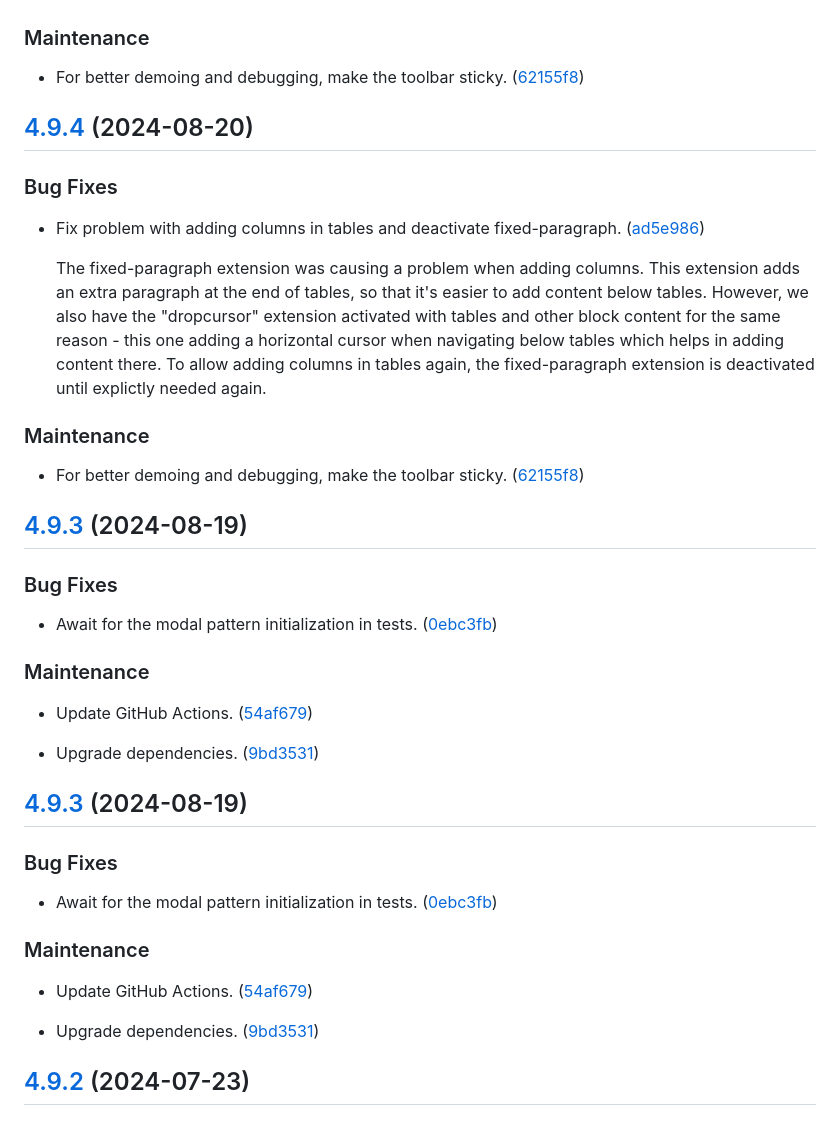
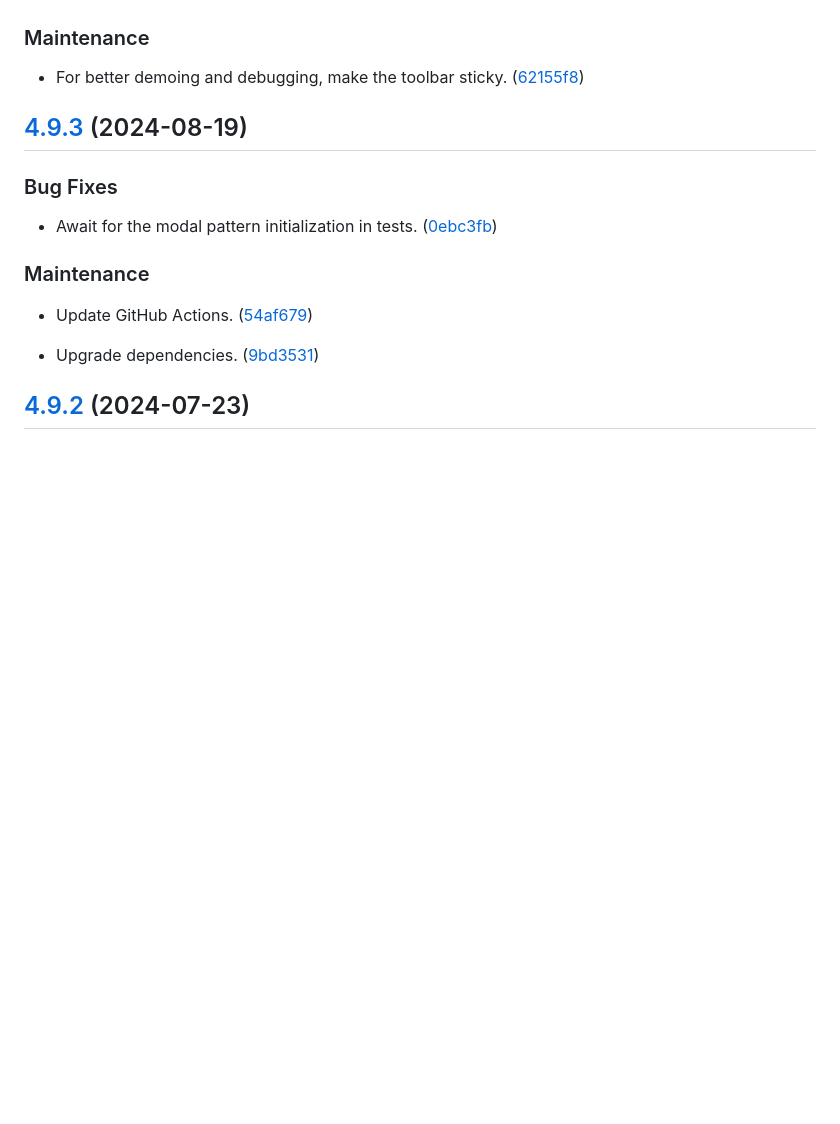
Before and after one commit to Patternslib/pat-tiptap, a Markdown page: CHANGES.md, the part around the change. Rendered like a GitHub page; blank space fills up the shorter version.

Commit message:
Fix changelog.

```diff
--- a/CHANGES.md
+++ b/CHANGES.md
@@ -26,47 +26,6 @@ until explictly needed again.
 
 * For better demoing and debugging, make the toolbar sticky. ([62155f8](https://github.com/patternslib/pat-tiptap/commit/62155f846bcc28d5e565d2ee386ea65dba1c192d))
 
-## [4.9.4](https://github.com/patternslib/pat-tiptap/compare/4.9.3...4.9.4) (2024-08-20)
-
-
-### Bug Fixes
-
-
-* Fix problem with adding columns in tables and deactivate fixed-paragraph. ([ad5e986](https://github.com/patternslib/pat-tiptap/commit/ad5e98681ac3666e0add6968d42ac36ef472f5c8))
-
-  The fixed-paragraph extension was causing a problem when adding columns.
-This extension adds an extra paragraph at the end of tables, so that
-it's easier to add content below tables. However, we also have the
-"dropcursor" extension activated with tables and other block content for
-the same reason - this one adding a horizontal cursor when navigating
-below tables which helps in adding content there. To allow adding
-columns in tables again, the fixed-paragraph extension is deactivated
-until explictly needed again.
-
-
-
-### Maintenance
-
-
-* For better demoing and debugging, make the toolbar sticky. ([62155f8](https://github.com/patternslib/pat-tiptap/commit/62155f846bcc28d5e565d2ee386ea65dba1c192d))
-
-## [4.9.3](https://github.com/patternslib/pat-tiptap/compare/4.9.2...4.9.3) (2024-08-19)
-
-
-### Bug Fixes
-
-
-* Await for the modal pattern initialization in tests. ([0ebc3fb](https://github.com/patternslib/pat-tiptap/commit/0ebc3fb0bafcd26e3d284bd847c8b370d4a6555f))
-
-
-
-### Maintenance
-
-
-* Update GitHub Actions. ([54af679](https://github.com/patternslib/pat-tiptap/commit/54af679e2b07dd1d3251f8ca9a8057e95083a65d))
-
-
-* Upgrade dependencies. ([9bd3531](https://github.com/patternslib/pat-tiptap/commit/9bd35312055d324388738c3d23bfd49f676c5c33))
 
 ## [4.9.3](https://github.com/patternslib/pat-tiptap/compare/4.9.2...4.9.3) (2024-08-19)
 
```
